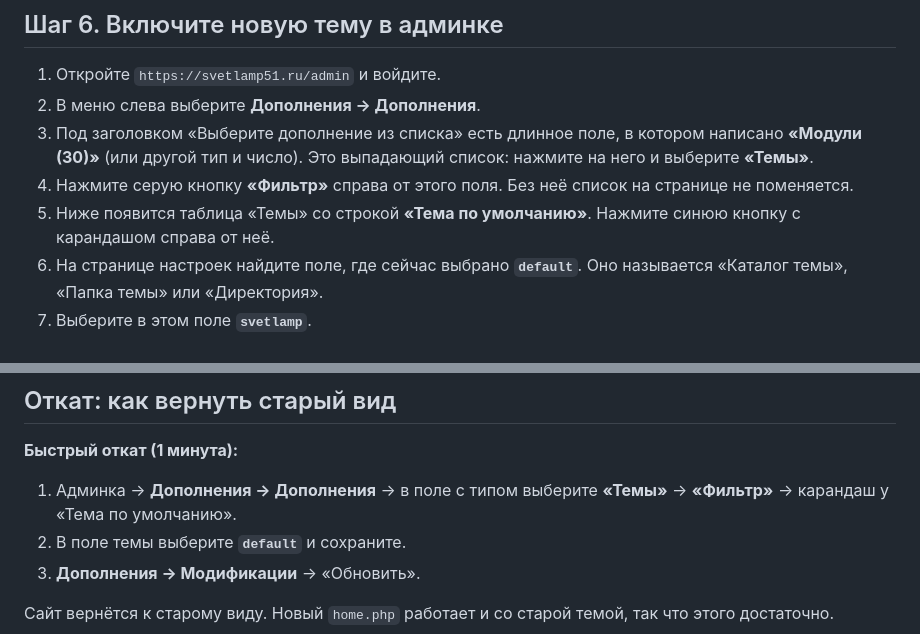
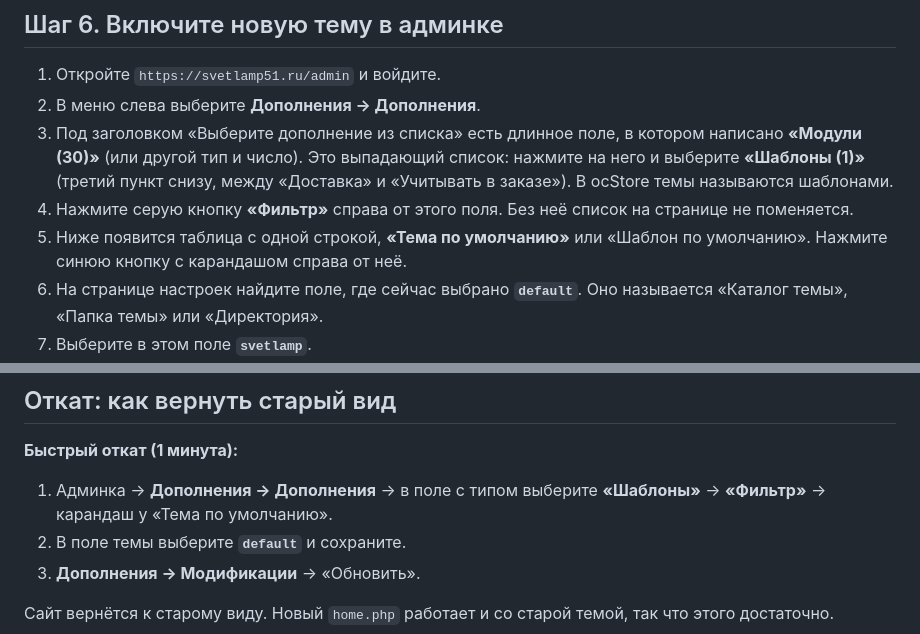
Before and after one commit to BOlga-mur/my-skills, a Markdown page: svetlamp51/ocstore/ИНСТРУКЦИЯ.md, 2 parts joined by grey strips. Drawn GitHub-style.

Commit message:
Install guide: ocStore lists themes as Шаблоны
Co-Authored-By: Claude Opus 5.5 <noreply@anthropic.com>
Claude-Session: https://claude.ai/code/session_01Aisix9cjafinYz8E34xFfd

```diff
--- a/svetlamp51/ocstore/ИНСТРУКЦИЯ.md
+++ b/svetlamp51/ocstore/ИНСТРУКЦИЯ.md
@@ -80,9 +80,9 @@
 
 1. Откройте `https://svetlamp51.ru/admin` и войдите.
 2. В меню слева выберите **Дополнения → Дополнения**.
-3. Под заголовком «Выберите дополнение из списка» есть длинное поле, в котором написано **«Модули (30)»** (или другой тип и число). Это выпадающий список: нажмите на него и выберите **«Темы»**.
+3. Под заголовком «Выберите дополнение из списка» есть длинное поле, в котором написано **«Модули (30)»** (или другой тип и число). Это выпадающий список: нажмите на него и выберите **«Шаблоны (1)»** (третий пункт снизу, между «Доставка» и «Учитывать в заказе»). В ocStore темы называются шаблонами.
 4. Нажмите серую кнопку **«Фильтр»** справа от этого поля. Без неё список на странице не поменяется.
-5. Ниже появится таблица «Темы» со строкой **«Тема по умолчанию»**. Нажмите синюю кнопку с карандашом справа от неё.
+5. Ниже появится таблица с одной строкой, **«Тема по умолчанию»** или «Шаблон по умолчанию». Нажмите синюю кнопку с карандашом справа от неё.
 6. На странице настроек найдите поле, где сейчас выбрано **`default`**. Оно называется «Каталог темы», «Папка темы» или «Директория».
 7. Выберите в этом поле **`svetlamp`**.
 8. Проверьте, что поле «Статус» стоит в положении **«Включено»**.
@@ -168,7 +168,7 @@
 ## Откат: как вернуть старый вид
 
 **Быстрый откат (1 минута):**
-1. Админка → **Дополнения → Дополнения** → в поле с типом выберите **«Темы»** → **«Фильтр»** → карандаш у «Тема по умолчанию».
+1. Админка → **Дополнения → Дополнения** → в поле с типом выберите **«Шаблоны»** → **«Фильтр»** → карандаш у «Тема по умолчанию».
 2. В поле темы выберите **`default`** и сохраните.
 3. **Дополнения → Модификации** → «Обновить».
 
```
